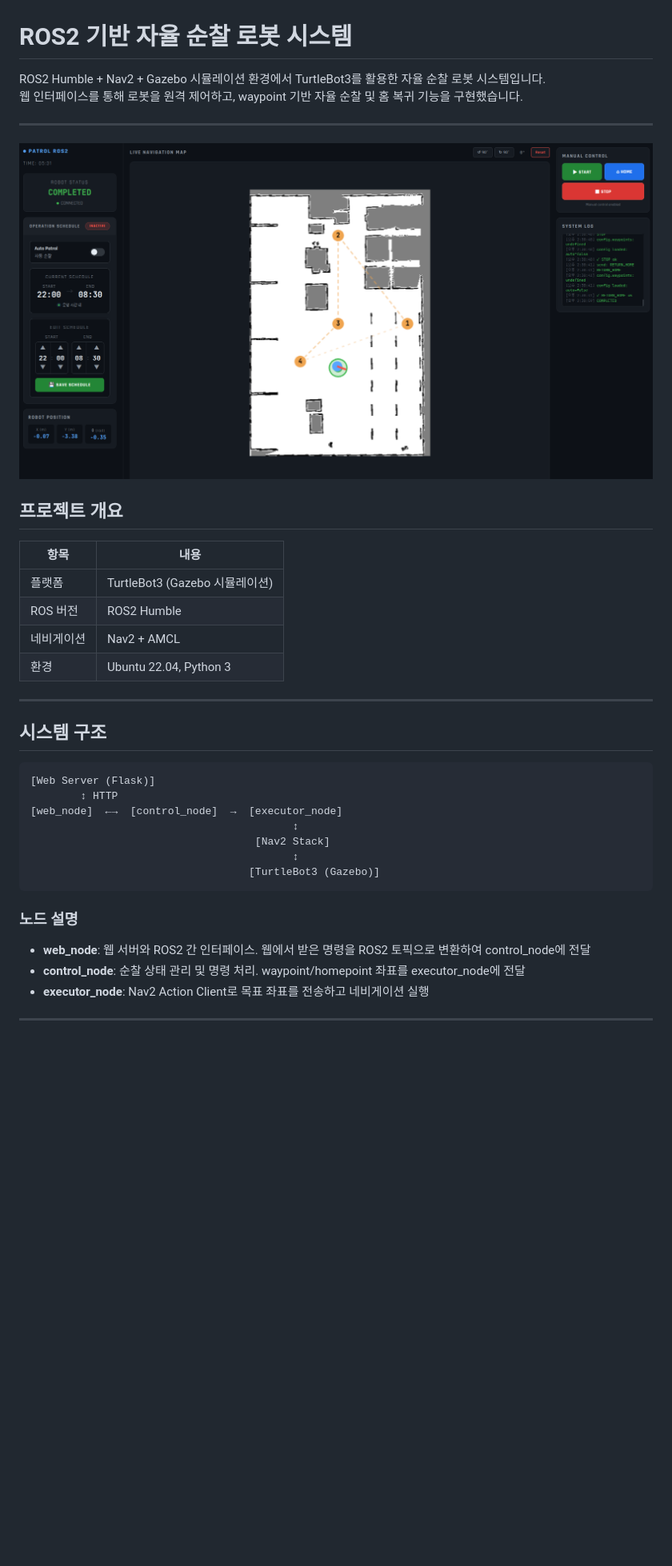
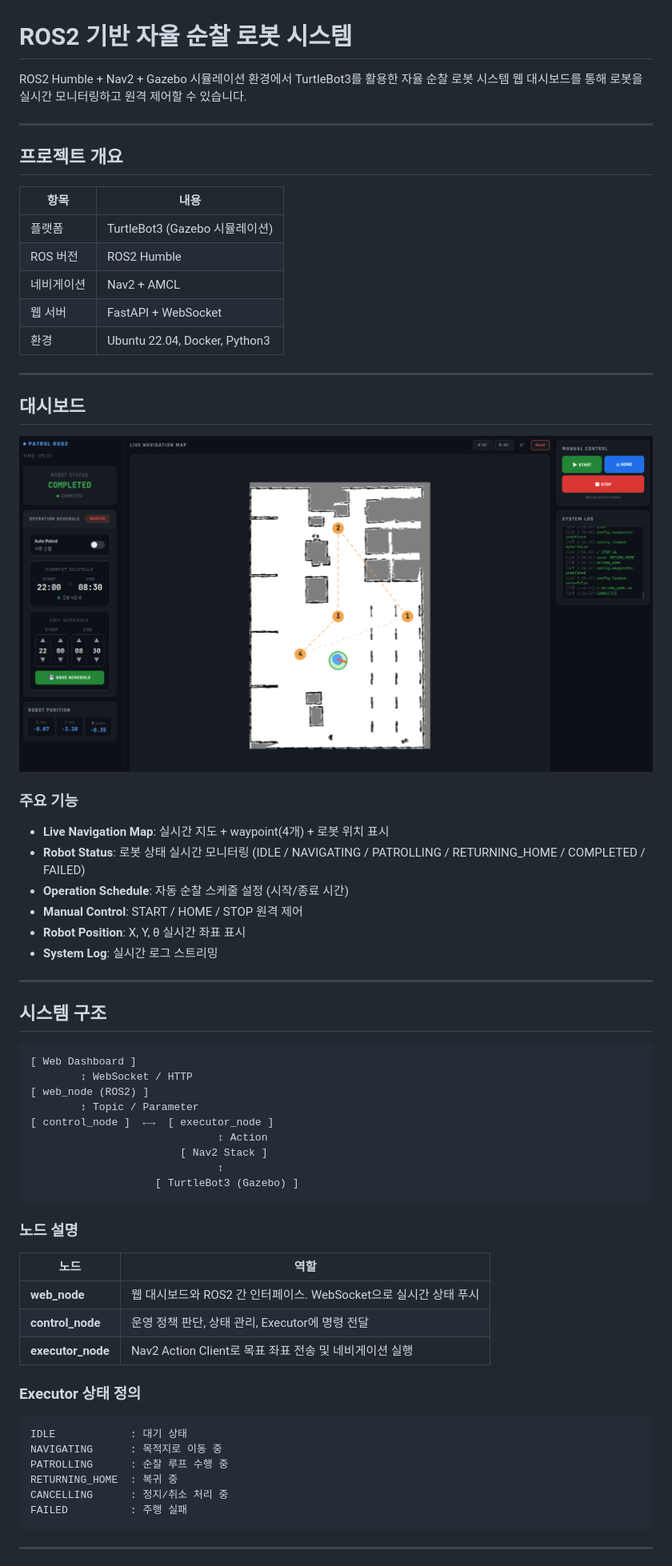
Before and after one commit to kkkgim/patrol_robot, a Markdown page: Readme.MD, the part around one of its changes. Shown at 80% size. GitHub-like rendering; blank space fills up the shorter version.

````diff
--- a/Readme.MD
+++ b/Readme.MD
@@ -1,10 +1,10 @@
 # ROS2 기반 자율 순찰 로봇 시스템
 
-ROS2 Humble + Nav2 + Gazebo 시뮬레이션 환경에서 TurtleBot3를 활용한 자율 순찰 로봇 시스템입니다.
-웹 인터페이스를 통해 로봇을 원격 제어하고, waypoint 기반 자율 순찰 및 홈 복귀 기능을 구현했습니다.
+ROS2 Humble + Nav2 + Gazebo 시뮬레이션 환경에서 TurtleBot3를 활용한 자율 순찰 로봇 시스템
+웹 대시보드를 통해 로봇을 실시간 모니터링하고 원격 제어할 수 있습니다.
 
 ---
-![web](web.png)
+
 ## 프로젝트 개요
 
 | 항목 | 내용 |
@@ -12,27 +12,56 @@ ROS2 Humble + Nav2 + Gazebo 시뮬레이션 환경에서 TurtleBot3를 활용한
 | 플랫폼 | TurtleBot3 (Gazebo 시뮬레이션) |
 | ROS 버전 | ROS2 Humble |
 | 네비게이션 | Nav2 + AMCL |
-| 환경 | Ubuntu 22.04, Python 3 |
+| 웹 서버 | FastAPI + WebSocket |
+| 환경 | Ubuntu 22.04, Docker, Python3 |
+
+---
+
+## 대시보드
+![web](web.png)
+
+### 주요 기능
+- **Live Navigation Map**: 실시간 지도 + waypoint(4개) + 로봇 위치 표시
+- **Robot Status**: 로봇 상태 실시간 모니터링 (IDLE / NAVIGATING / PATROLLING / RETURNING_HOME / COMPLETED / FAILED)
+- **Operation Schedule**: 자동 순찰 스케줄 설정 (시작/종료 시간)
+- **Manual Control**: START / HOME / STOP 원격 제어
+- **Robot Position**: X, Y, θ 실시간 좌표 표시
+- **System Log**: 실시간 로그 스트리밍
 
 ---
 
 ## 시스템 구조
 
 ```
-[Web Server (Flask)]
-        ↕ HTTP
-[web_node]  ←→  [control_node]  →  [executor_node]
-                                          ↕
-                                    [Nav2 Stack]
-                                          ↕
-                                   [TurtleBot3 (Gazebo)]
+[ Web Dashboard ]
+        ↕ WebSocket / HTTP
+[ web_node (ROS2) ]
+        ↕ Topic / Parameter
+[ control_node ]  ←→  [ executor_node ]
+                              ↕ Action
+                        [ Nav2 Stack ]
+                              ↕
+                    [ TurtleBot3 (Gazebo) ]
 ```
 
 ### 노드 설명
 
-- **web_node**: 웹 서버와 ROS2 간 인터페이스. 웹에서 받은 명령을 ROS2 토픽으로 변환하여 control_node에 전달
-- **control_node**: 순찰 상태 관리 및 명령 처리. waypoint/homepoint 좌표를 executor_node에 전달
-- **executor_node**: Nav2 Action Client로 목표 좌표를 전송하고 네비게이션 실행
+| 노드 | 역할 |
+|------|------|
+| **web_node** | 웹 대시보드와 ROS2 간 인터페이스. WebSocket으로 실시간 상태 푸시 |
+| **control_node** | 운영 정책 판단, 상태 관리, Executor에 명령 전달 |
+| **executor_node** | Nav2 Action Client로 목표 좌표 전송 및 네비게이션 실행 |
+
+### Executor 상태 정의
+
+```
+IDLE            : 대기 상태
+NAVIGATING      : 목적지로 이동 중
+PATROLLING      : 순찰 루프 수행 중
+RETURNING_HOME  : 복귀 중
+CANCELLING      : 정지/취소 처리 중
+FAILED          : 주행 실패
+```
 
 ---
 
````
Also changed, not shown: other parts of Readme.MD (+38 -22 lines).
